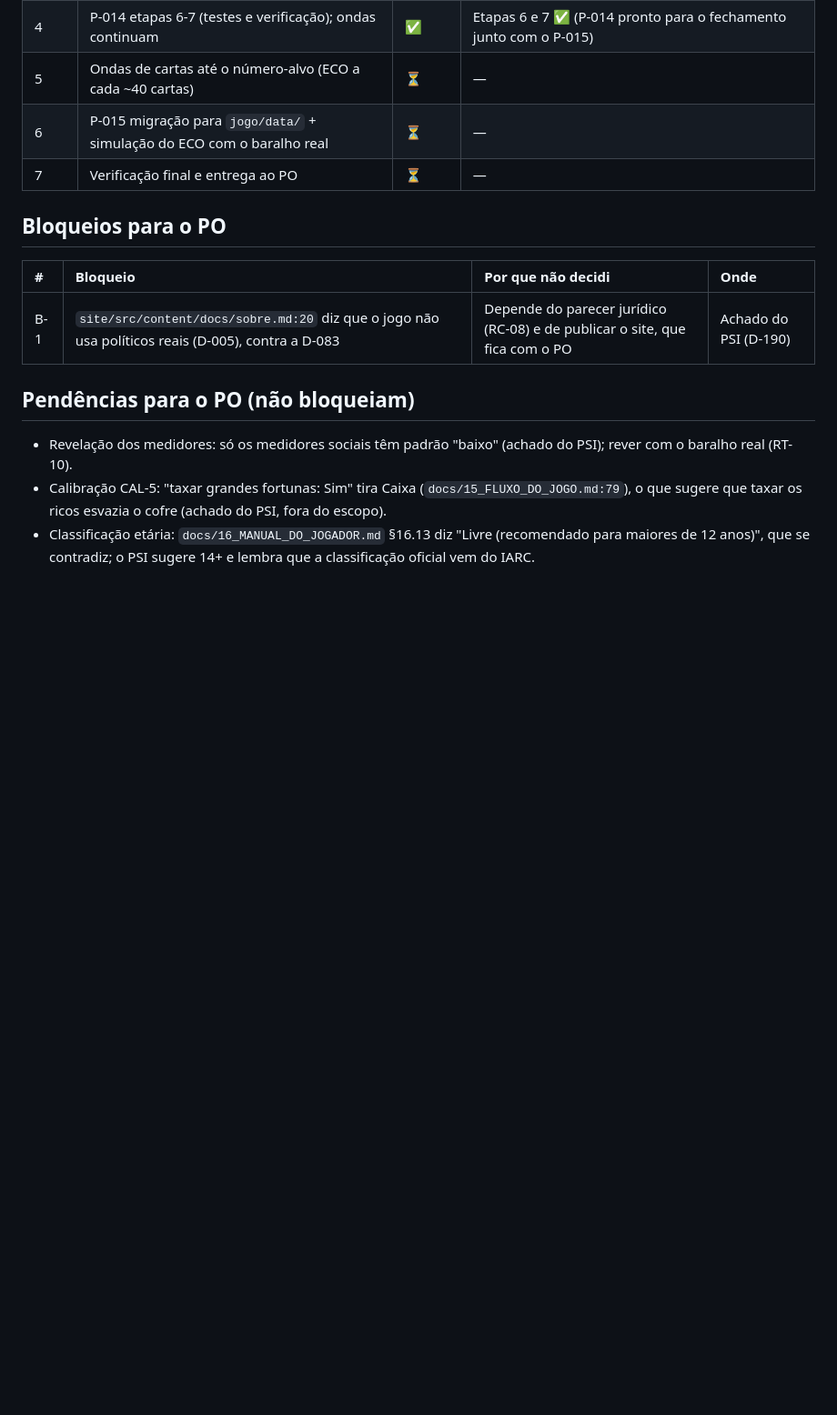
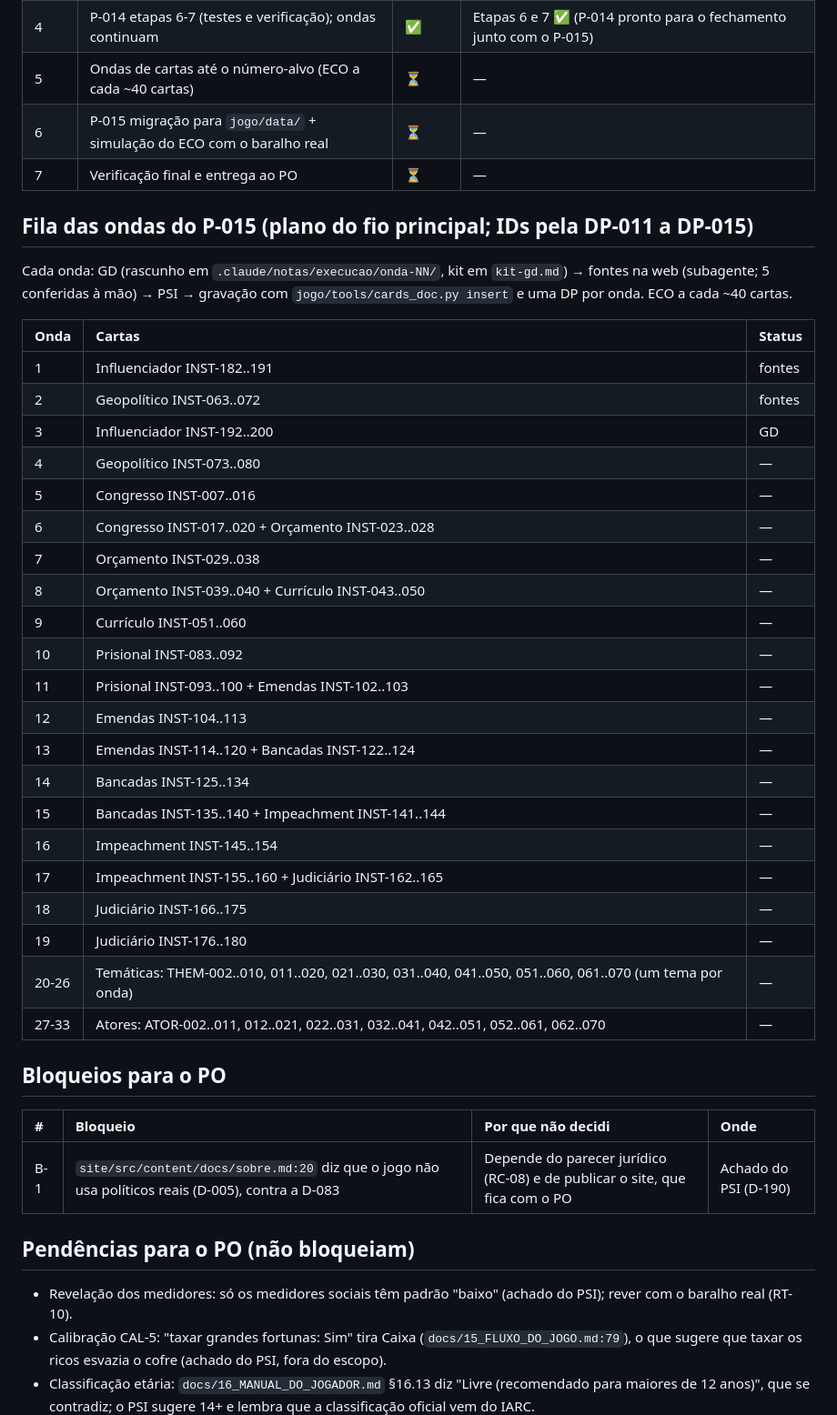
Before and after one commit to matix0/o-planalto, a Markdown page: gestao/execucao-p014-p015.md, the part around the change. Shown at 91% size. Drawn GitHub-style; blank space fills up the shorter version.

Commit message:
docs(gestao): fila das 33 ondas do P-015 no diário
Co-Authored-By: Claude Opus 5.5 <noreply@anthropic.com>
Claude-Session: https://claude.ai/code/session_016p4UsQj1qRUZFyrpYUxaET

```diff
--- a/gestao/execucao-p014-p015.md
+++ b/gestao/execucao-p014-p015.md
@@ -16,6 +16,34 @@
 | 5 | Ondas de cartas até o número-alvo (ECO a cada ~40 cartas) | ⏳ | — |
 | 6 | P-015 migração para `jogo/data/` + simulação do ECO com o baralho real | ⏳ | — |
 | 7 | Verificação final e entrega ao PO | ⏳ | — |
+
+## Fila das ondas do P-015 (plano do fio principal; IDs pela DP-011 a DP-015)
+
+Cada onda: GD (rascunho em `.claude/notas/execucao/onda-NN/`, kit em `kit-gd.md`) → fontes na web (subagente; 5 conferidas à mão) → PSI → gravação com `jogo/tools/cards_doc.py insert` e uma DP por onda. ECO a cada ~40 cartas.
+
+| Onda | Cartas | Status |
+| :--- | :--- | :--- |
+| 1 | Influenciador INST-182..191 | fontes |
+| 2 | Geopolítico INST-063..072 | fontes |
+| 3 | Influenciador INST-192..200 | GD |
+| 4 | Geopolítico INST-073..080 | — |
+| 5 | Congresso INST-007..016 | — |
+| 6 | Congresso INST-017..020 + Orçamento INST-023..028 | — |
+| 7 | Orçamento INST-029..038 | — |
+| 8 | Orçamento INST-039..040 + Currículo INST-043..050 | — |
+| 9 | Currículo INST-051..060 | — |
+| 10 | Prisional INST-083..092 | — |
+| 11 | Prisional INST-093..100 + Emendas INST-102..103 | — |
+| 12 | Emendas INST-104..113 | — |
+| 13 | Emendas INST-114..120 + Bancadas INST-122..124 | — |
+| 14 | Bancadas INST-125..134 | — |
+| 15 | Bancadas INST-135..140 + Impeachment INST-141..144 | — |
+| 16 | Impeachment INST-145..154 | — |
+| 17 | Impeachment INST-155..160 + Judiciário INST-162..165 | — |
+| 18 | Judiciário INST-166..175 | — |
+| 19 | Judiciário INST-176..180 | — |
+| 20-26 | Temáticas: THEM-002..010, 011..020, 021..030, 031..040, 041..050, 051..060, 061..070 (um tema por onda) | — |
+| 27-33 | Atores: ATOR-002..011, 012..021, 022..031, 032..041, 042..051, 052..061, 062..070 | — |
 
 ## Bloqueios para o PO
 
```
